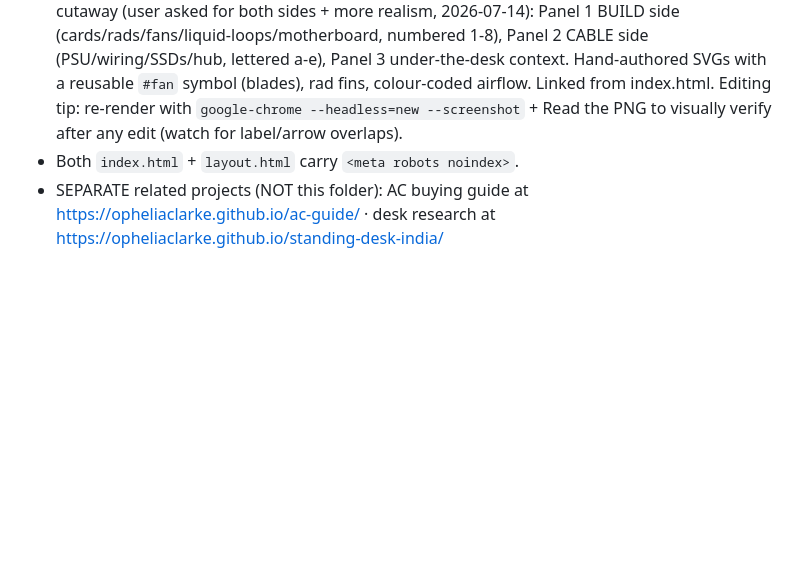
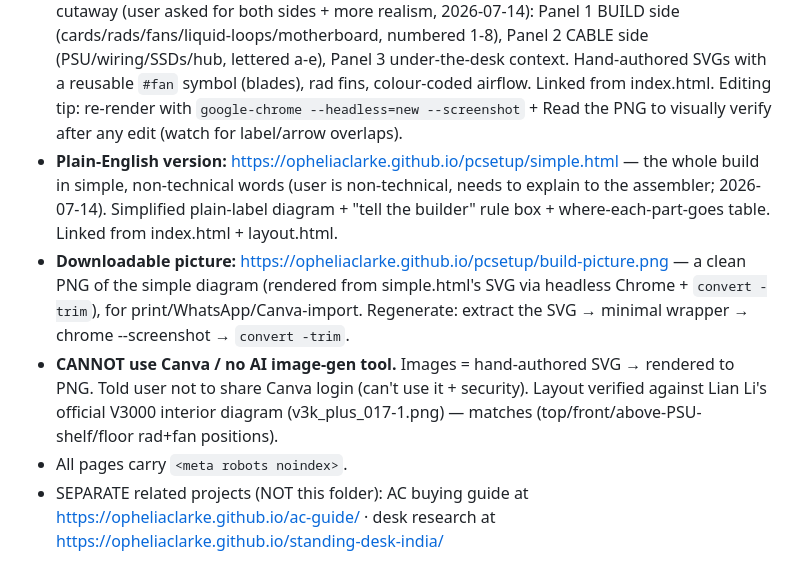
Before and after one commit to opheliaclarke/pcsetup, a Markdown page: CLAUDE.md, the part around the change. GitHub-like rendering; blank space fills up the shorter version.

Commit message:
Record simple.html + build-picture.png in project state
Co-Authored-By: Claude Opus 4.8 (1M context) <noreply@anthropic.com>

```diff
--- a/CLAUDE.md
+++ b/CLAUDE.md
@@ -8,7 +8,10 @@
 - **Repo:** `opheliaclarke/pcsetup` (PUBLIC — user approved public visibility for Pages). Collaborators SilentAurora245 + mary3862jon added.
 - **Pages:** https://opheliaclarke.github.io/pcsetup/ — verified HTTP 200.
 - **Visual diagram:** https://opheliaclarke.github.io/pcsetup/layout.html — REALISTIC both-sides cutaway (user asked for both sides + more realism, 2026-07-14): Panel 1 BUILD side (cards/rads/fans/liquid-loops/motherboard, numbered 1-8), Panel 2 CABLE side (PSU/wiring/SSDs/hub, lettered a-e), Panel 3 under-the-desk context. Hand-authored SVGs with a reusable `#fan` symbol (blades), rad fins, colour-coded airflow. Linked from index.html. Editing tip: re-render with `google-chrome --headless=new --screenshot` + Read the PNG to visually verify after any edit (watch for label/arrow overlaps).
-- Both `index.html` + `layout.html` carry `<meta robots noindex>`.
+- **Plain-English version:** https://opheliaclarke.github.io/pcsetup/simple.html — the whole build in simple, non-technical words (user is non-technical, needs to explain to the assembler; 2026-07-14). Simplified plain-label diagram + "tell the builder" rule box + where-each-part-goes table. Linked from index.html + layout.html.
+- **Downloadable picture:** https://opheliaclarke.github.io/pcsetup/build-picture.png — a clean PNG of the simple diagram (rendered from simple.html's SVG via headless Chrome + `convert -trim`), for print/WhatsApp/Canva-import. Regenerate: extract the SVG → minimal wrapper → chrome --screenshot → `convert -trim`.
+- **CANNOT use Canva / no AI image-gen tool.** Images = hand-authored SVG → rendered to PNG. Told user not to share Canva login (can't use it + security). Layout verified against Lian Li's official V3000 interior diagram (v3k_plus_017-1.png) — matches (top/front/above-PSU-shelf/floor rad+fan positions).
+- All pages carry `<meta robots noindex>`.
 - SEPARATE related projects (NOT this folder): AC buying guide at https://opheliaclarke.github.io/ac-guide/ · desk research at https://opheliaclarke.github.io/standing-desk-india/
 
 ## Key facts
```
